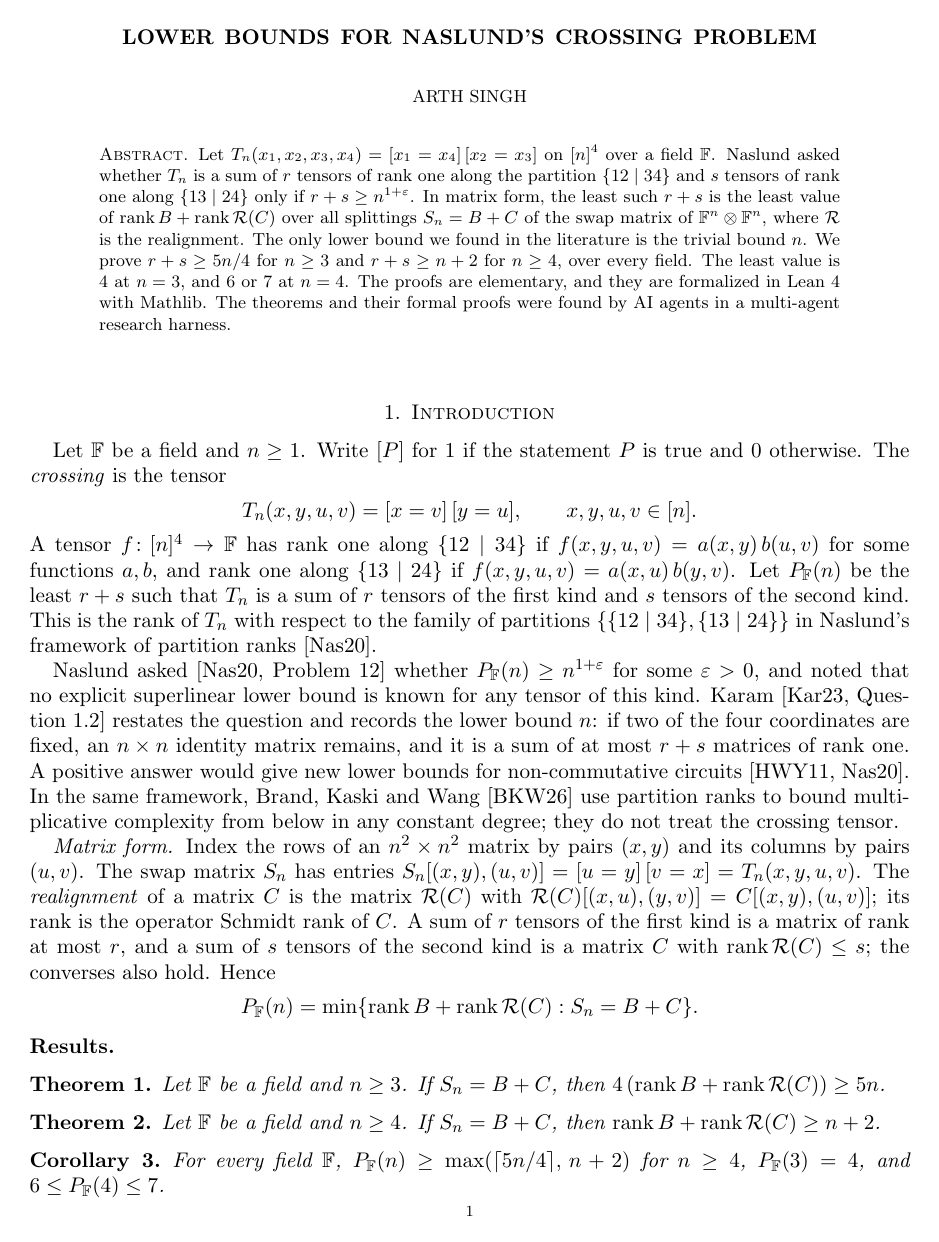
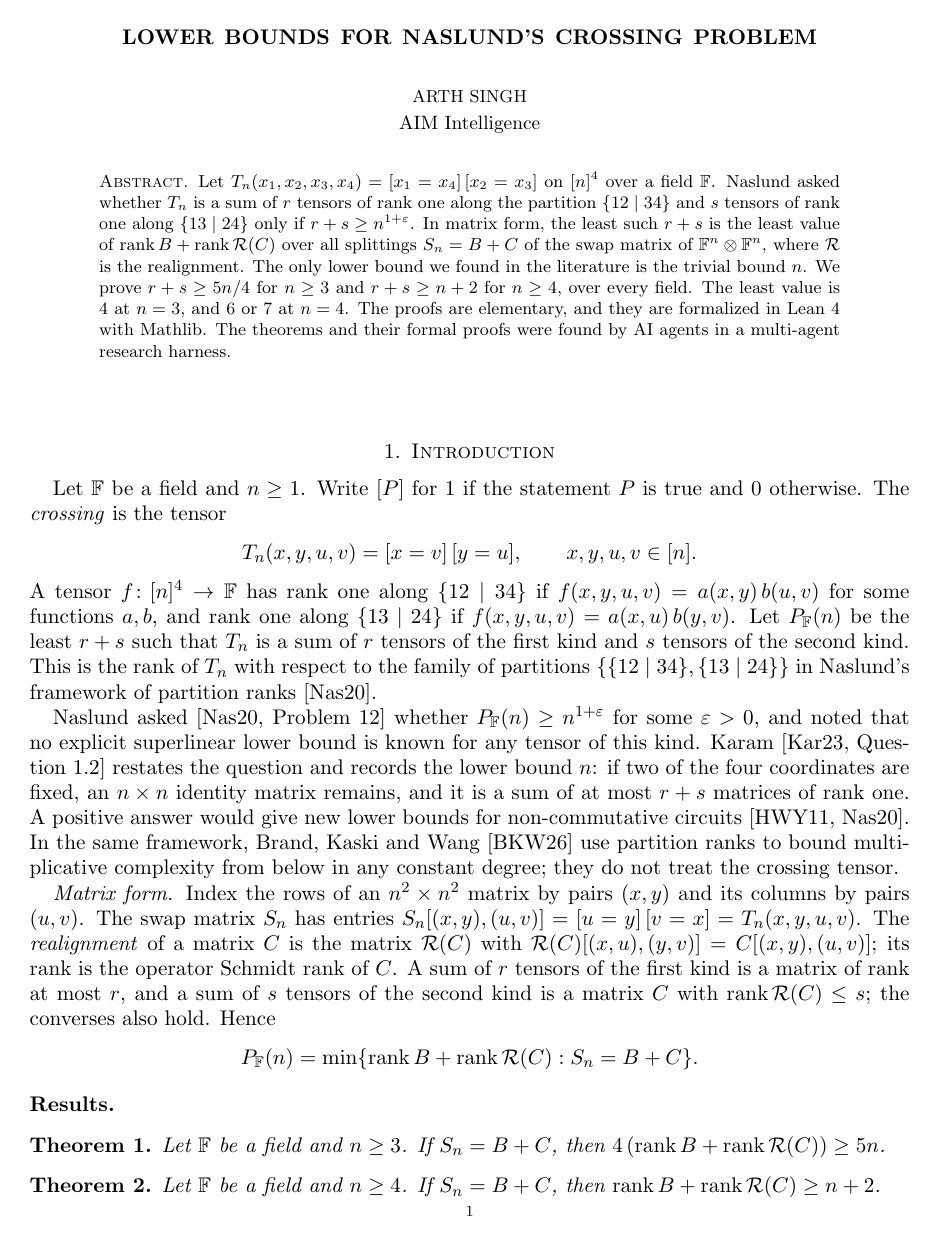
Before and after one commit to Arth-Singh/crossing-lower-bounds, a LaTeX paper (paper/crossing-lower-bounds.tex): page 1 of 6. Compiled offline with pdfLaTeX.

Commit message:
Affiliation under the author on the title page
Claude-Session: https://claude.ai/code/session_01Q6FdYkeJn4ppX3JMjcpVGC

```diff
--- a/paper/crossing-lower-bounds.tex
+++ b/paper/crossing-lower-bounds.tex
@@ -2,6 +2,14 @@
 \usepackage{amsmath,amssymb,amsthm}
 \usepackage[margin=1.1in]{geometry}
 \usepackage[hidelinks]{hyperref}
+\usepackage{etoolbox}
+
+% amsart prints addresses after the references; put the affiliation under the author on the title page.
+\makeatletter
+\patchcmd{\@setauthors}{\MakeUppercase{\authors}}%
+  {\MakeUppercase{\authors}\par\vspace{3pt}{\normalfont\small AIM Intelligence}}%
+  {}{\PackageError{note}{could not place the affiliation}{}}
+\makeatother
 
 \newtheorem{theorem}{Theorem}
 \newtheorem{lemma}[theorem]{Lemma}
@@ -17,7 +25,6 @@
 
 \title{Lower bounds for Naslund's crossing problem}
 \author{Arth Singh}
-\address{AIM Intelligence}
 \date{}
 
 \begin{document}
```
Also changed, not shown: paper/crossing-lower-bounds.pdf.
